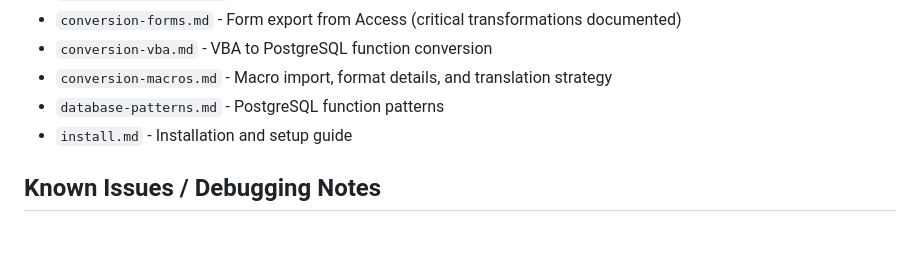
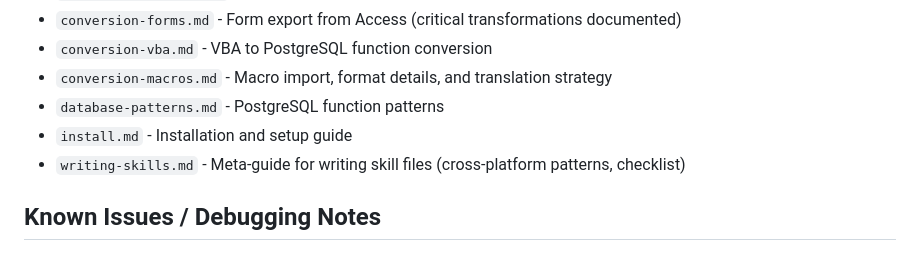
Before and after one commit to kentyler/accessclone, a Markdown page: CLAUDE.md, the part around the change. GitHub-like rendering.

```diff
--- a/CLAUDE.md
+++ b/CLAUDE.md
@@ -166,6 +166,7 @@ See `/skills/` directory for conversion and design guidance:
 - `conversion-macros.md` - Macro import, format details, and translation strategy
 - `database-patterns.md` - PostgreSQL function patterns
 - `install.md` - Installation and setup guide
+- `writing-skills.md` - Meta-guide for writing skill files (cross-platform patterns, checklist)
 
 ## Known Issues / Debugging Notes
 
```
Also changed, not shown: skills/writing-skills.md (added, +128 -0 lines).
